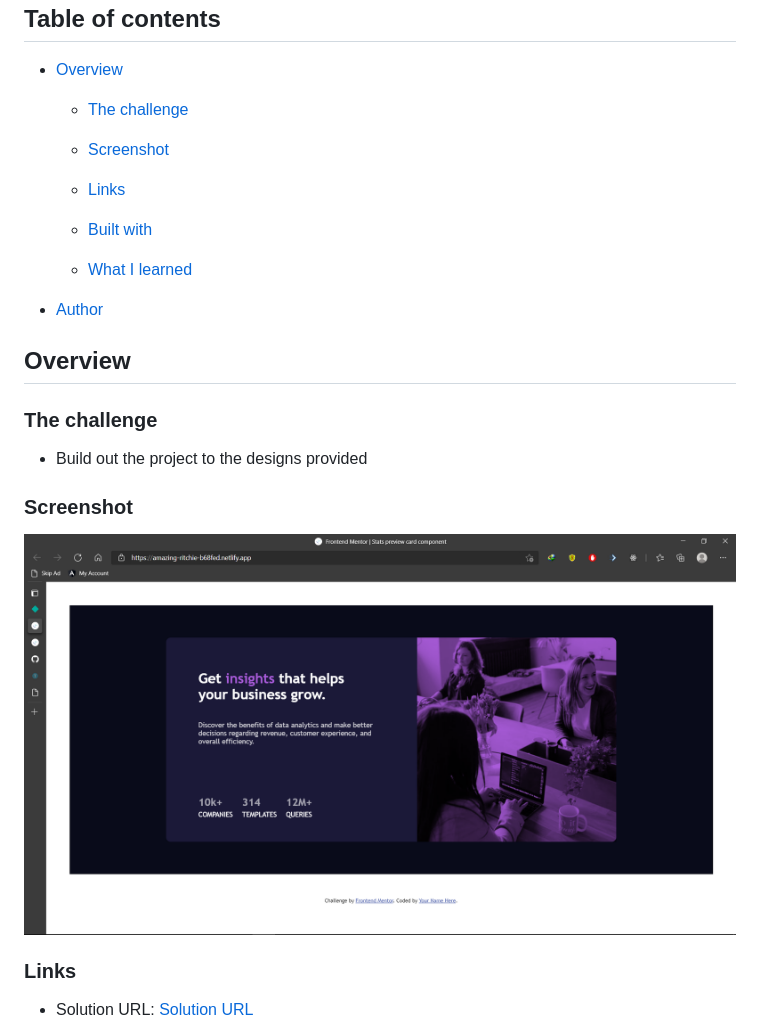
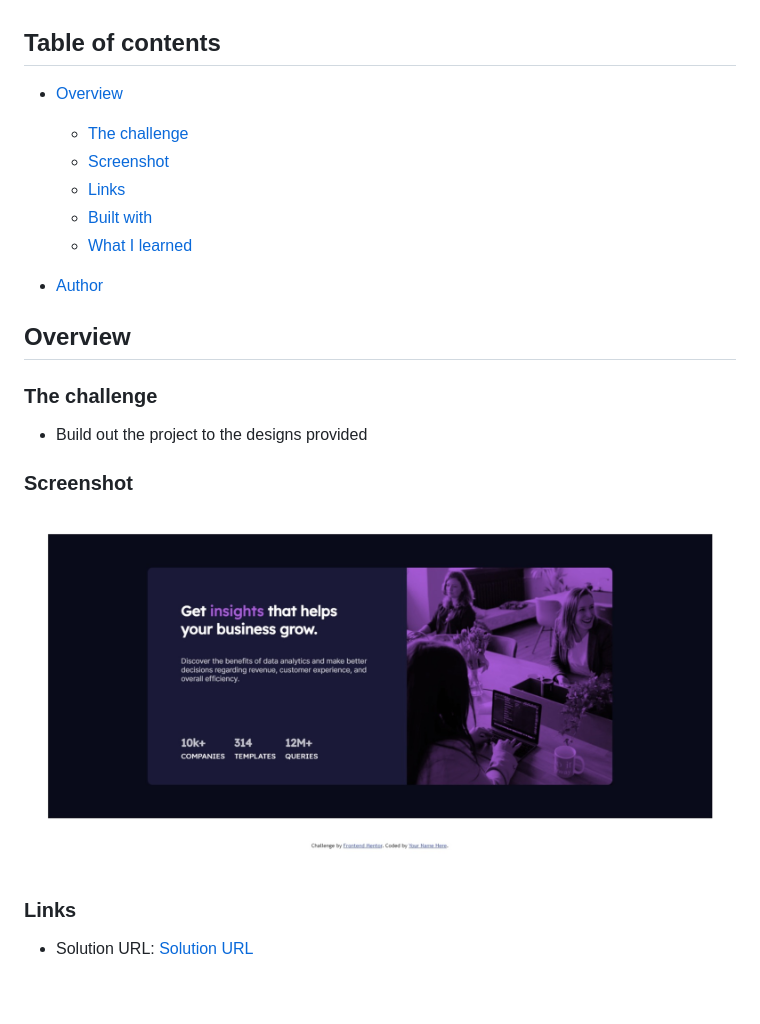
Before and after one commit to Codedzephyr/Stats-preview-card, a Markdown page: README.md, the part around the change printed below. Drawn GitHub-style; pictures changed too: Screenshot.jpeg (added); blank space fills up the shorter version.

```diff
--- a/README.md
+++ b/README.md
@@ -9,7 +9,6 @@ This is a solution to the [Profile card component challenge on Frontend Mentor](
   - [The challenge](#the-challenge)
   - [Screenshot](#screenshot)
   - [Links](#links)
-
   - [Built with](#built-with)
   - [What I learned](#what-i-learned)
 
@@ -23,7 +22,7 @@ This is a solution to the [Profile card component challenge on Frontend Mentor](
 
 ### Screenshot
 
-![](./Screenshot.png)
+![](./Screenshot.jpeg)
 
 ### Links
 
```
Also changed, not shown: other parts of README.md (+1 -1 lines), 1 other file.
